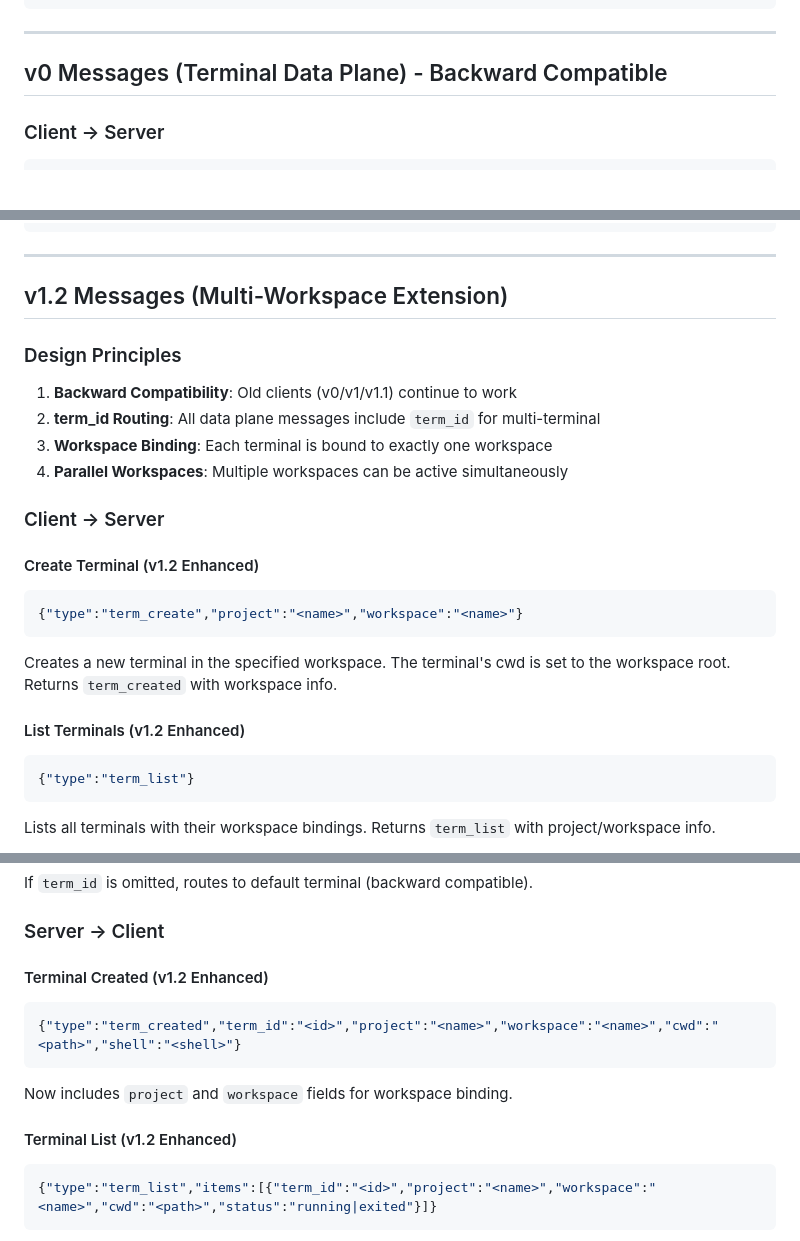
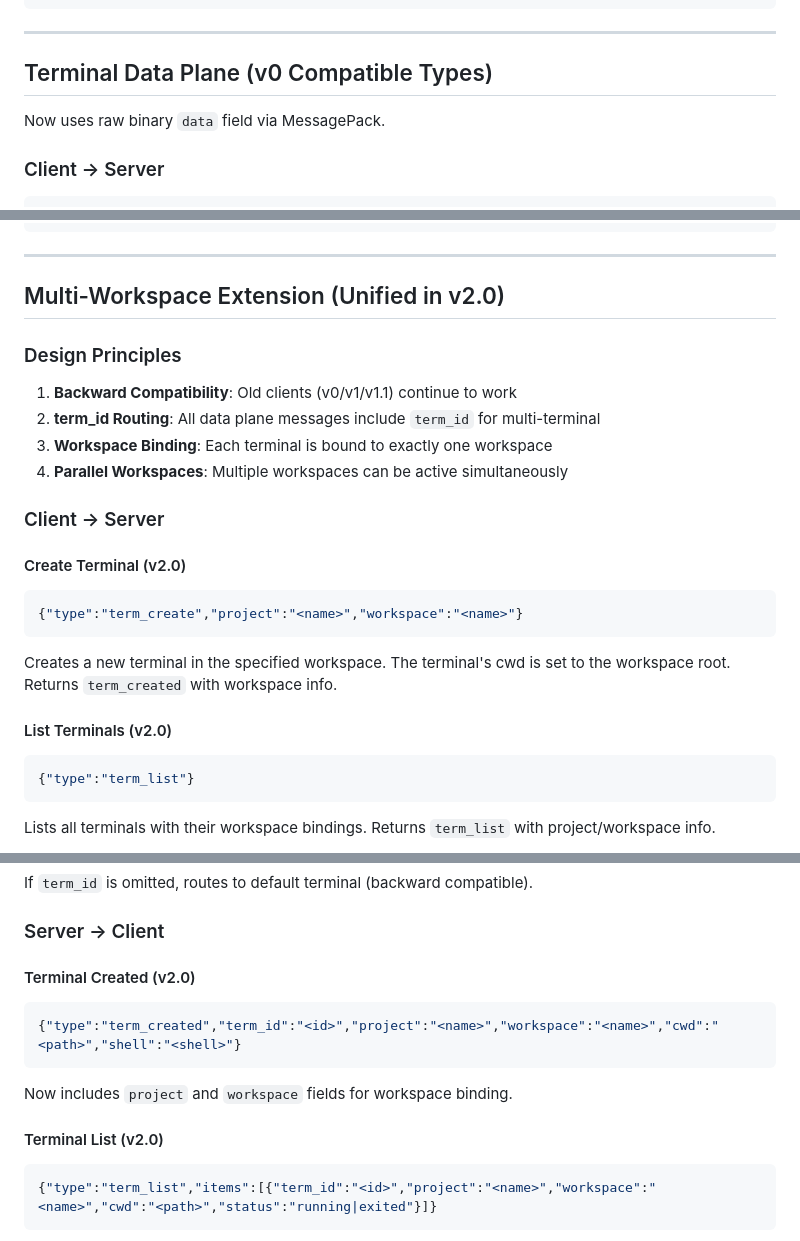
Before and after one commit to gitbobobo/tidyflow, a Markdown page: docs/design/12-ws-control-protocol.md, 3 parts joined by grey strips. GitHub-like rendering; blank space fills up the shorter version.

````diff
--- a/docs/design/12-ws-control-protocol.md
+++ b/docs/design/12-ws-control-protocol.md
@@ -50,7 +58,9 @@ Connection
 
 ---
 
-## v0 Messages (Terminal Data Plane) - Backward Compatible
+## Terminal Data Plane (v0 Compatible Types)
+
+Now uses raw binary `data` field via MessagePack.
 
 ### Client -> Server
 
@@ -96,7 +106,7 @@ Connection
 
 ---
 
-## v1.2 Messages (Multi-Workspace Extension)
+## Multi-Workspace Extension (Unified in v2.0)
 
 ### Design Principles
 
@@ -107,13 +117,13 @@ Connection
 
 ### Client -> Server
 
-#### Create Terminal (v1.2 Enhanced)
+#### Create Terminal (v2.0)
 ```json
 {"type":"term_create","project":"<name>","workspace":"<name>"}
 ```
 Creates a new terminal in the specified workspace. The terminal's cwd is set to the workspace root. Returns `term_created` with workspace info.
 
-#### List Terminals (v1.2 Enhanced)
+#### List Terminals (v2.0)
 ```json
 {"type":"term_list"}
 ```
@@ -145,13 +155,13 @@ If `term_id` is omitted, routes to default terminal (backward compatible).
 
 ### Server -> Client
 
-#### Terminal Created (v1.2 Enhanced)
+#### Terminal Created (v2.0)
 ```json
 {"type":"term_created","term_id":"<id>","project":"<name>","workspace":"<name>","cwd":"<path>","shell":"<shell>"}
 ```
 Now includes `project` and `workspace` fields for workspace binding.
 
-#### Terminal List (v1.2 Enhanced)
+#### Terminal List (v2.0)
 ```json
 {"type":"term_list","items":[{"term_id":"<id>","project":"<name>","workspace":"<name>","cwd":"<path>","status":"running|exited"}]}
 ```
````
Also changed, not shown: other parts of docs/design/12-ws-control-protocol.md (+37 -13 lines), docs/design/13-editor-file-api.md (+7 -7 lines).
